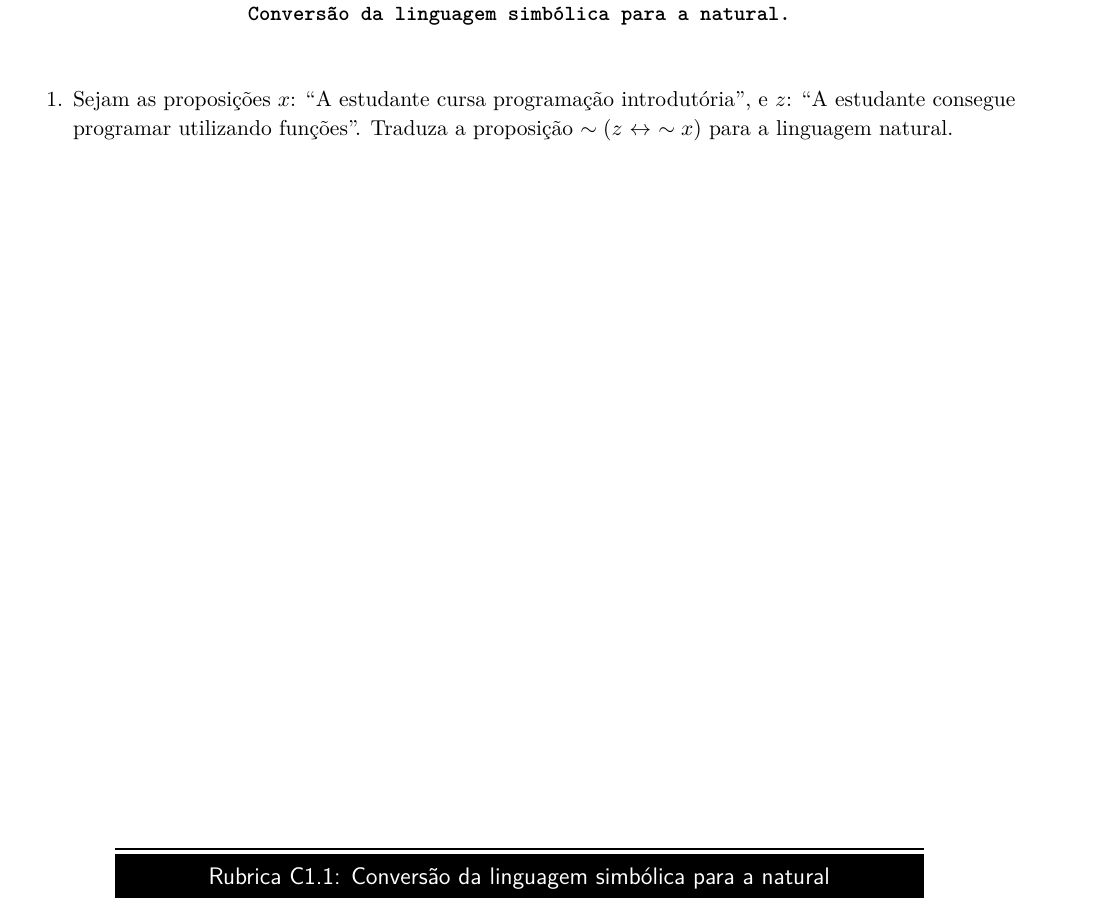
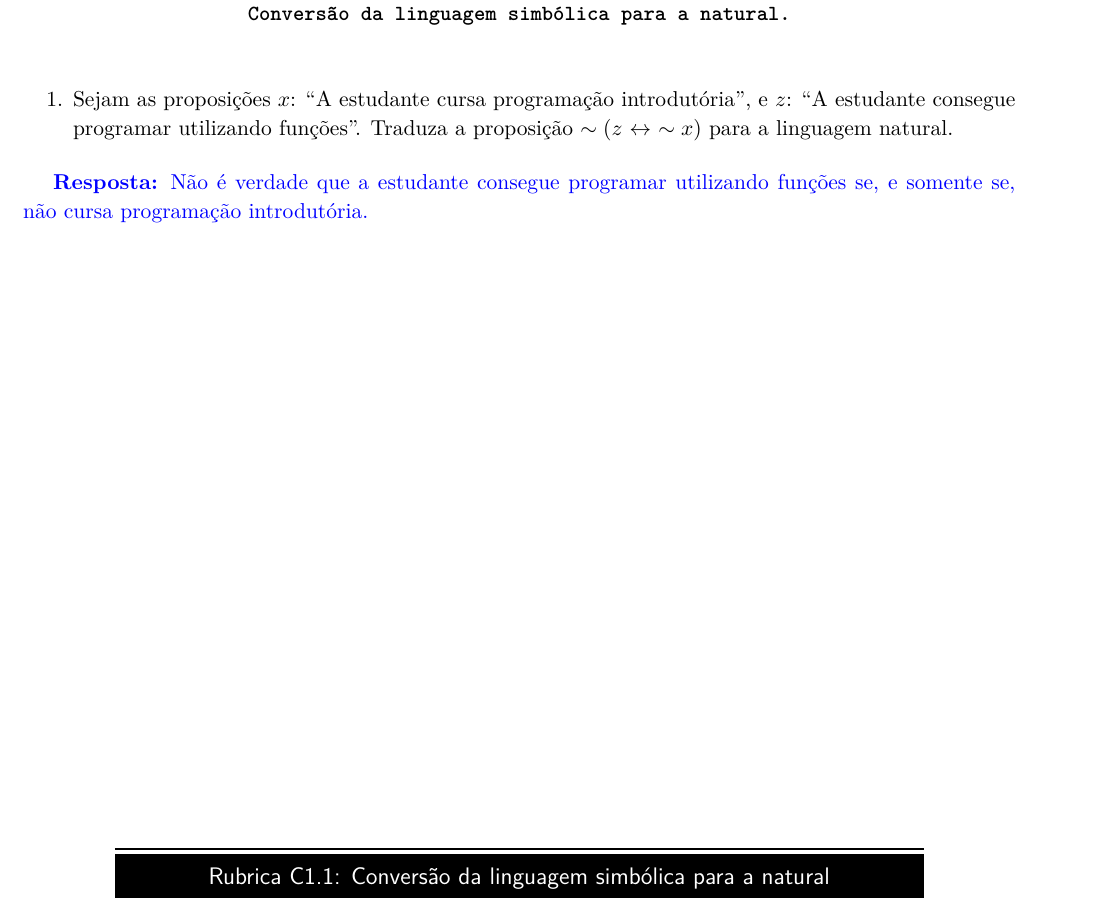
Before and after one commit to bispojr/logica, a LaTeX document (2026.1/testes/lcc-c1.1/main.tex): part of the page, cut so that both start at the same text. Compiled offline with pdfLaTeX.

Commit message:
Teste LCC C1.1 (com respostas)

```diff
--- a/2026.1/testes/lcc-c1.1/main.tex
+++ b/2026.1/testes/lcc-c1.1/main.tex
@@ -52,6 +52,10 @@
         \item Sejam as proposições $x$: ``A estudante cursa programação introdutória'', e $z$: ``A estudante consegue programar utilizando funções''. Traduza  a proposição $\sim (z$ $\leftrightarrow$ $\sim x)$ para a linguagem natural.
     \end{question}
 
+    \vspace{0.3cm}
+
+    {\color{blue} {\bf Resposta:} Não é verdade que a estudante consegue programar utilizando funções se, e somente se, não cursa programação introdutória.}
+
     \vfill
 
     \begin{center}
```
Also changed, not shown: 2026.1/testes/lcc-c1.1/main.pdf.
